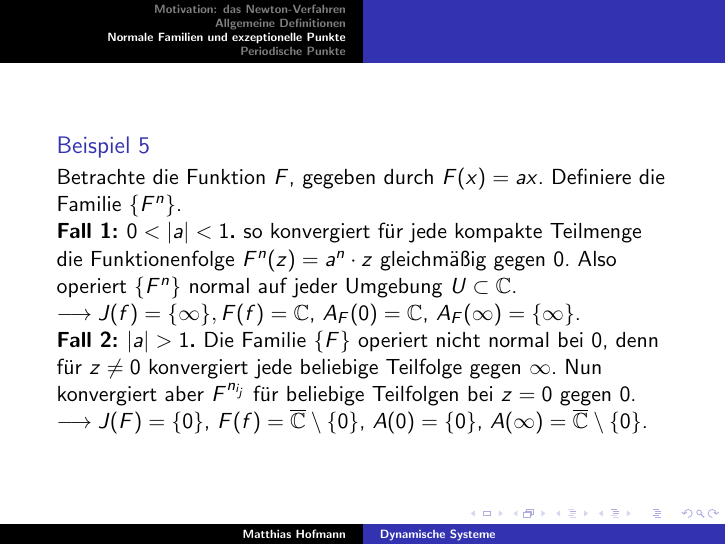
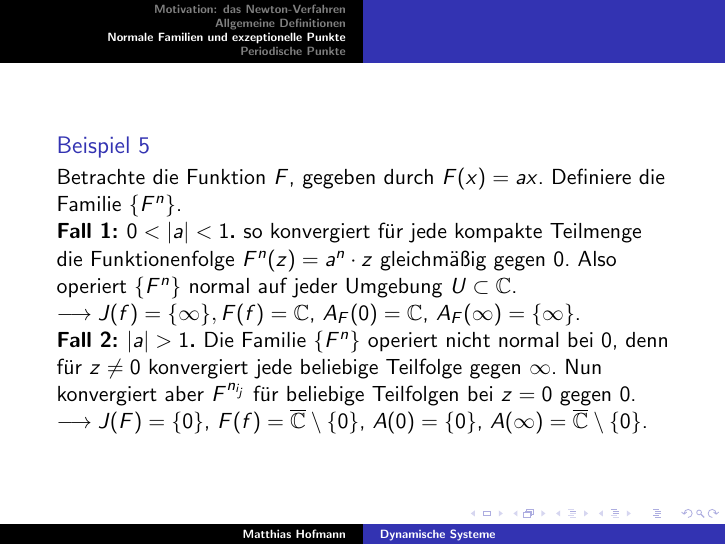
Before and after one commit to mathematiker/ComplexDynamics, LaTeX slides (vortrag.tex): page 10 of 18. Compiled offline with pdfLaTeX.

Commit message:
nachkorrekturen

```diff
--- a/vortrag.tex
+++ b/vortrag.tex
@@ -154,7 +154,7 @@ Betrachte die Funktion $F$, gegeben durch $F(x)=ax$. Definiere die Familie $\{F^
 
 $\longrightarrow J(f)=\{\infty\}, F(f)=\mathbb{C}$, $A_F(0)=\C$, $A_F(\infty)=\{\infty\}$.
 
-\textbf{Fall 2: $|a|>1$.} Die Familie $\{F\}$ operiert nicht normal bei $0$, denn für $z\neq 0$ konvergiert jede beliebige Teilfolge gegen $\infty$. Nun konvergiert aber $F^{n_{i_j}}$ für beliebige Teilfolgen bei $z=0$ gegen $0$.
+\textbf{Fall 2: $|a|>1$.} Die Familie $\{F^n\}$ operiert nicht normal bei $0$, denn für $z\neq 0$ konvergiert jede beliebige Teilfolge gegen $\infty$. Nun konvergiert aber $F^{n_{i_j}}$ für beliebige Teilfolgen bei $z=0$ gegen $0$.
 
 $\longrightarrow J(F)=\{0\}$, $F(f)=\overline{\C}\setminus \{0\}$, $A(0)=\{0\}$, $A(\infty)=\bar{\C}\setminus \{0\}$.
 \end{ex}
```
